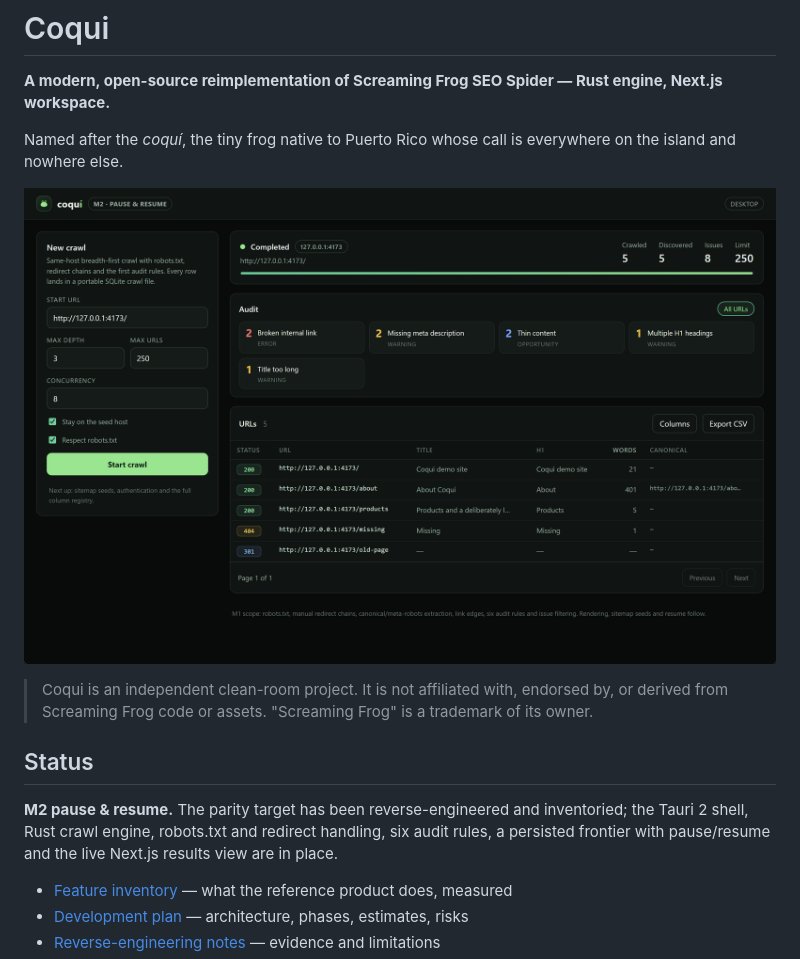
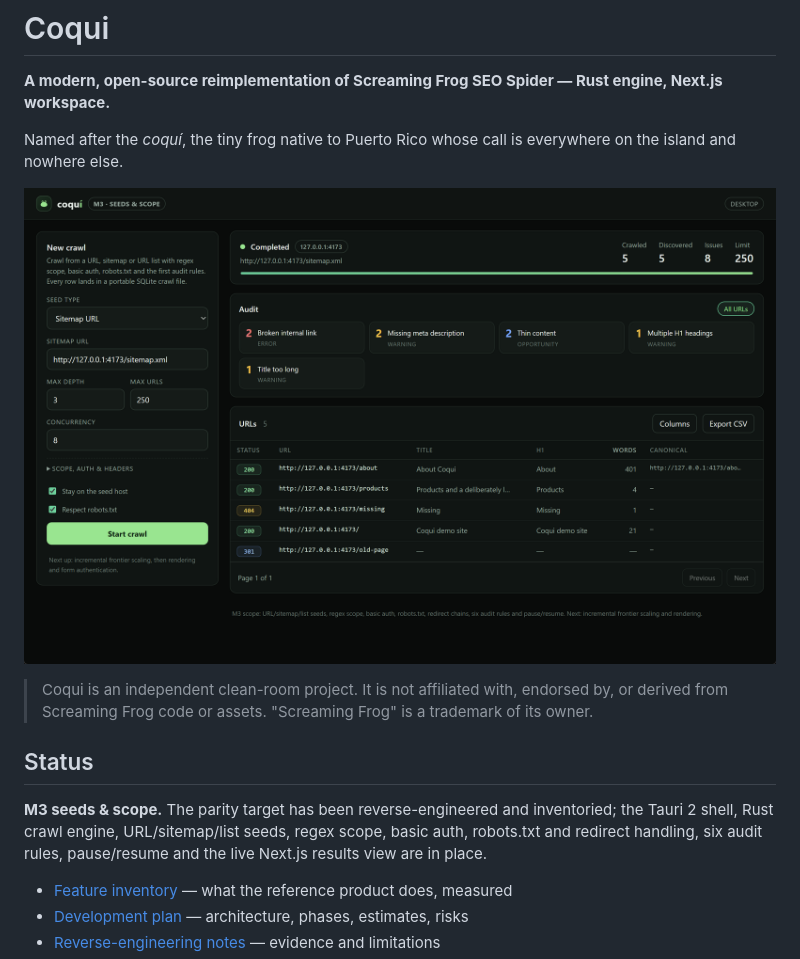
Before and after one commit to adamgreenwell/coqui, a Markdown page: README.md, the part around the change. Rendered like a GitHub page; pictures changed too: docs/images/coqui-m2.png (deleted), docs/images/coqui-m3.png (added).

Commit message:
Add sitemap and list seeds, regex scope and basic auth

```diff
--- a/README.md
+++ b/README.md
@@ -4,13 +4,13 @@
 
 Named after the *coquí*, the tiny frog native to Puerto Rico whose call is everywhere on the island and nowhere else.
 
-![Coqui desktop shell: audit issues, robots-aware crawl results and the results grid](docs/images/coqui-m2.png)
+![Coqui desktop shell: sitemap seed, audit issues and the results grid](docs/images/coqui-m3.png)
 
 > Coqui is an independent clean-room project. It is not affiliated with, endorsed by, or derived from Screaming Frog code or assets. "Screaming Frog" is a trademark of its owner.
 
 ## Status
 
-**M2 pause & resume.** The parity target has been reverse-engineered and inventoried; the Tauri 2 shell, Rust crawl engine, robots.txt and redirect handling, six audit rules, a persisted frontier with pause/resume and the live Next.js results view are in place.
+**M3 seeds & scope.** The parity target has been reverse-engineered and inventoried; the Tauri 2 shell, Rust crawl engine, URL/sitemap/list seeds, regex scope, basic auth, robots.txt and redirect handling, six audit rules, pause/resume and the live Next.js results view are in place.
 
 - [Feature inventory](docs/feature-inventory.md) — what the reference product does, measured
 - [Development plan](docs/development-plan.md) — architecture, phases, estimates, risks
```
Also changed, not shown: docs/dev-setup.md (+3 -3 lines), 13 other files.
